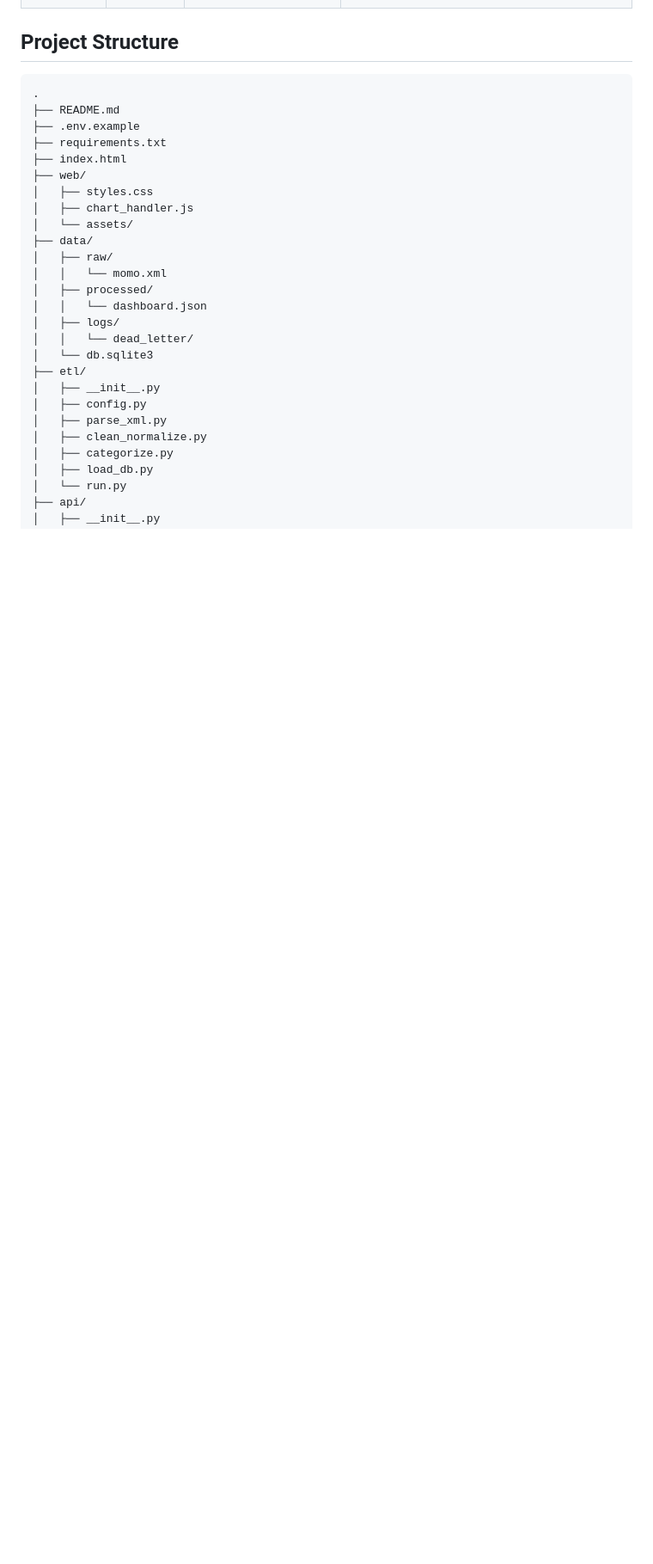
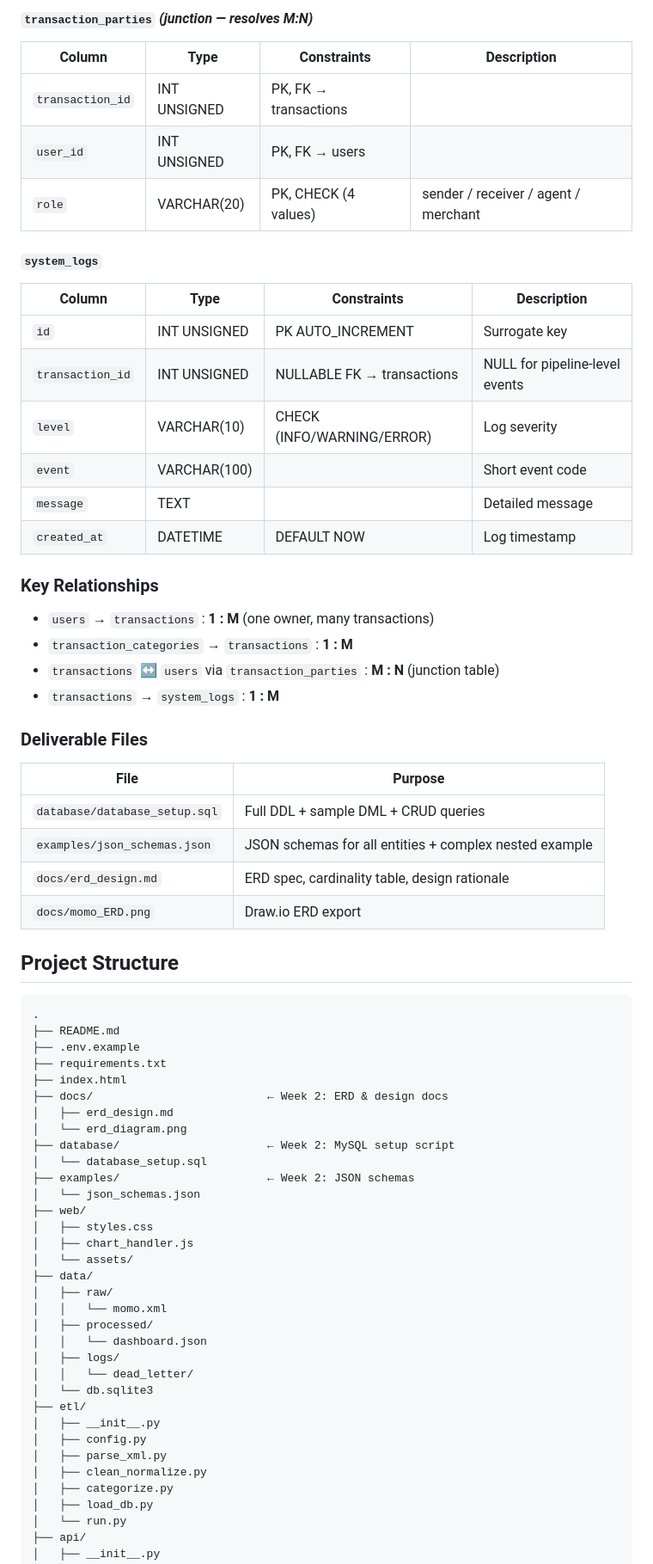
Before and after one commit to EMANU02004/MOMO-app, a Markdown page: README.md, the part around one of its changes. Shown at 86% size. Drawn GitHub-style; blank space fills up the shorter version.

````diff
--- a/README.md
+++ b/README.md
@@ -48,3 +72,33 @@ We use Trello to organize our tasks and track their progress throughout the proj
+#### `transaction_parties` *(junction — resolves M:N)*
+| Column | Type | Constraints | Description |
+|---|---|---|---|
+| `transaction_id` | INT UNSIGNED | PK, FK → transactions | |
+| `user_id` | INT UNSIGNED | PK, FK → users | |
+| `role` | VARCHAR(20) | PK, CHECK (4 values) | sender / receiver / agent / merchant |
+
+#### `system_logs`
+| Column | Type | Constraints | Description |
+|---|---|---|---|
+| `id` | INT UNSIGNED | PK AUTO_INCREMENT | Surrogate key |
+| `transaction_id` | INT UNSIGNED | NULLABLE FK → transactions | NULL for pipeline-level events |
+| `level` | VARCHAR(10) | CHECK (INFO/WARNING/ERROR) | Log severity |
+| `event` | VARCHAR(100) | | Short event code |
+| `message` | TEXT | | Detailed message |
+| `created_at` | DATETIME | DEFAULT NOW | Log timestamp |
+
+### Key Relationships
+- `users` → `transactions` : **1 : M** (one owner, many transactions)
+- `transaction_categories` → `transactions` : **1 : M**
+- `transactions` ↔ `users` via `transaction_parties` : **M : N** (junction table)
+- `transactions` → `system_logs` : **1 : M**
+
+### Deliverable Files
+| File | Purpose |
+|---|---|
+| `database/database_setup.sql` | Full DDL + sample DML + CRUD queries |
+| `examples/json_schemas.json` | JSON schemas for all entities + complex nested example |
+| `docs/erd_design.md` | ERD spec, cardinality table, design rationale |
+| `docs/momo_ERD.png` | Draw.io ERD export |
 
 ## Project Structure
 ```
@@ -53,6 +107,13 @@ We use Trello to organize our tasks and track their progress throughout the proj
 ├── .env.example
 ├── requirements.txt
 ├── index.html
+├── docs/                          ← Week 2: ERD & design docs
+│   ├── erd_design.md
+│   └── erd_diagram.png
+├── database/                      ← Week 2: MySQL setup script
+│   └── database_setup.sql
+├── examples/                      ← Week 2: JSON schemas
+│   └── json_schemas.json
 ├── web/
 │   ├── styles.css
 │   ├── chart_handler.js
````
Also changed, not shown: other parts of README.md (+33 -9 lines).
